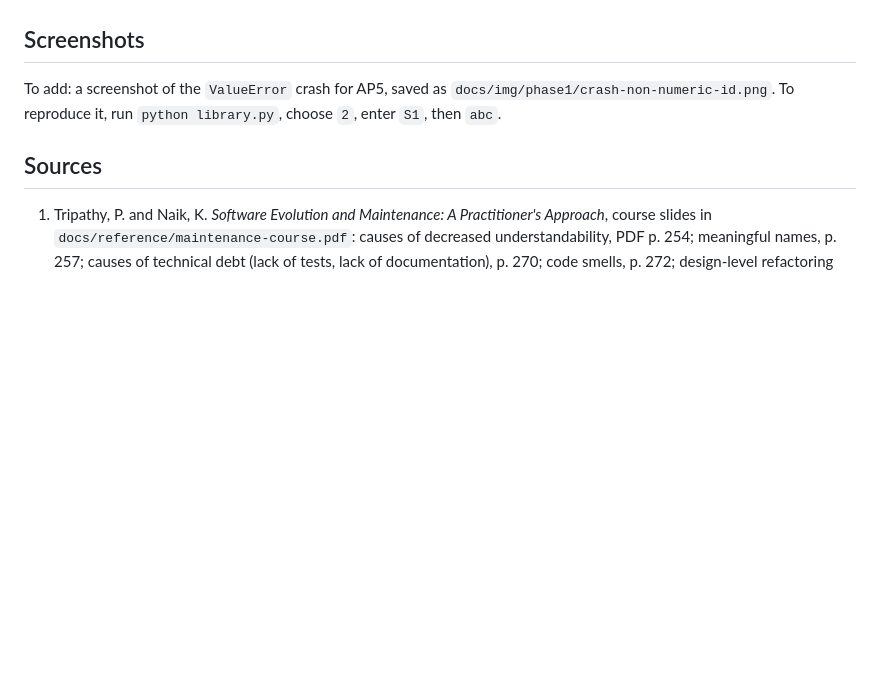
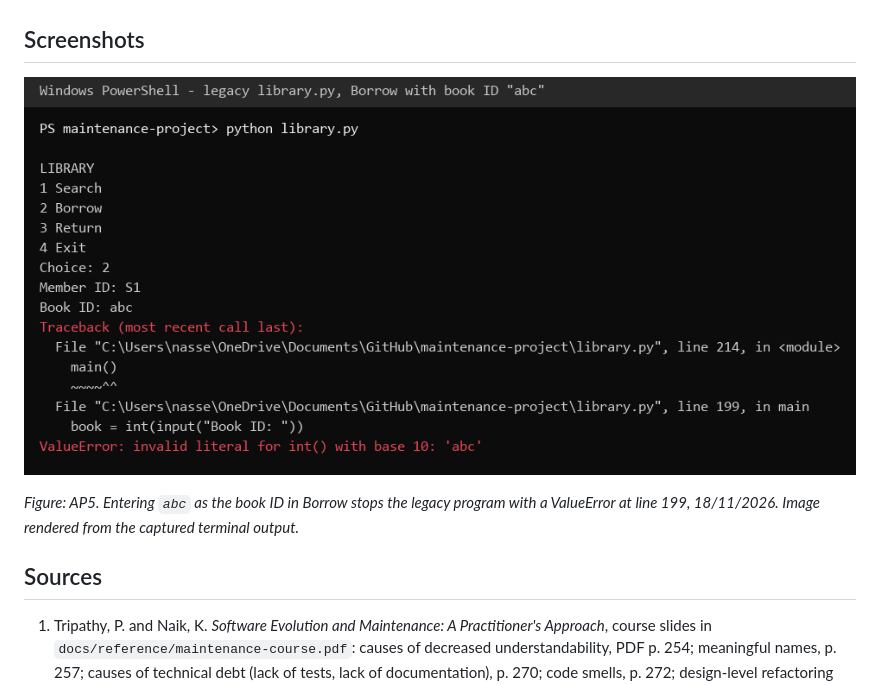
Before and after one commit to KaramA199/maintenance-project, a Markdown page: docs/phase1/code-smells.md, the part around the change. GitHub-like rendering; pictures changed too: docs/img/phase1/crash-non-numeric-id.png (added); blank space fills up the shorter version.

Commit message:
Add screenshot to code-smells

```diff
--- a/docs/phase1/code-smells.md
+++ b/docs/phase1/code-smells.md
@@ -65,7 +65,9 @@ Eight smells and six problems were found, listed in Table 4. borrow() is a long
 
 ## Screenshots
 
-To add: a screenshot of the `ValueError` crash for AP5, saved as `docs/img/phase1/crash-non-numeric-id.png`. To reproduce it, run `python library.py`, choose `2`, enter `S1`, then `abc`.
+![ValueError when a non-numeric book ID is entered](../img/phase1/crash-non-numeric-id.png)
+
+*Figure: AP5. Entering `abc` as the book ID in Borrow stops the legacy program with a ValueError at line 199, 18/11/2026. Image rendered from the captured terminal output.*
 
 ## Sources
 
```
